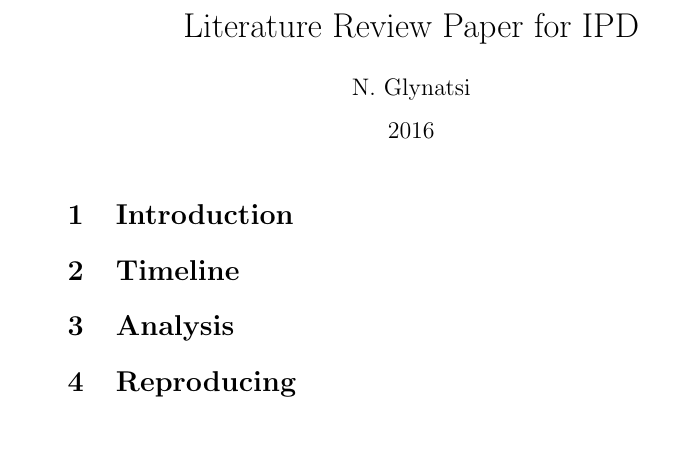
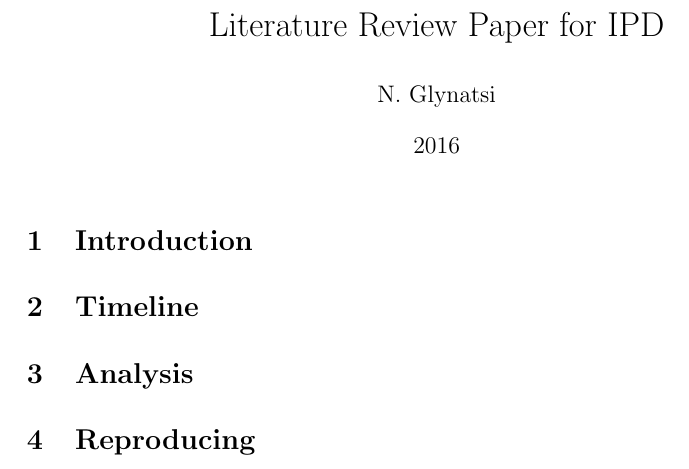
Before and after one commit to Nikoleta-v3/bibliometric-study-of-the-prisoners-dilemma, a LaTeX document (src/main.tex): part of the page, cut so that both start at the same text. Compiled offline with pdfLaTeX.

Commit message:
Additions to master.
- add main.out to gitignore
- add package for margins etc

```diff
--- a/src/main.tex
+++ b/src/main.tex
@@ -1,4 +1,9 @@
 \documentclass{article}
+% Package to manage page layout
+\usepackage[a4paper, top=25.4mm, bottom=25.4mm, right=25.4mm, left=40mm]{geometry}
+
+% Line spacing: single=1 one-and-a-half=1.3 double=1.6
+\linespread{1.3}
 
 %%%%%%%PACKAGES HERE%%%%%%%
 
```
Also changed, not shown: 1 other file.
